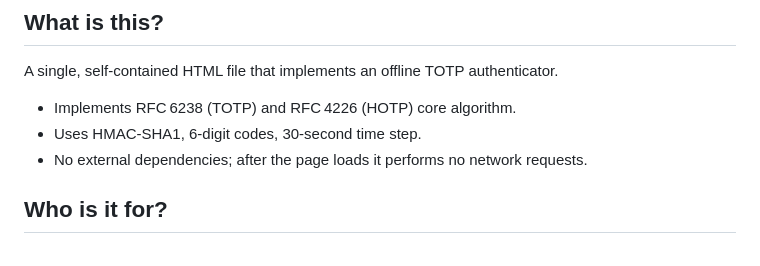
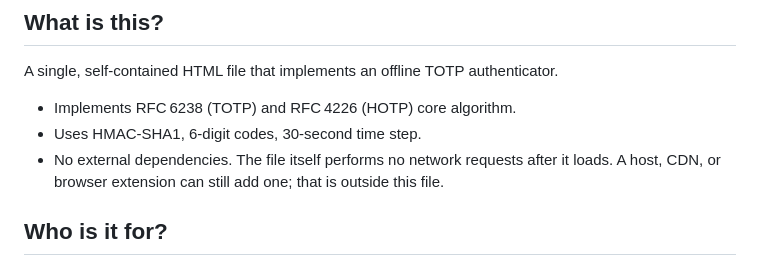
Before and after one commit to jimmayu/airgap-totp, a Markdown page: README.md, the part around the change. Drawn GitHub-style.

Commit message:
Document host and CDN script injection.
The meta CSP does not stop a beacon inserted before the file is parsed. Tell readers to refuse a page whose scripts are not in their saved copy.

```diff
--- a/README.md
+++ b/README.md
@@ -16,7 +16,7 @@ A single, self‑contained HTML file that implements an offline TOTP authenticat
 
 - Implements RFC 6238 (TOTP) and RFC 4226 (HOTP) core algorithm.
 - Uses HMAC‑SHA1, 6‑digit codes, 30‑second time step.
-- No external dependencies; after the page loads it performs no network requests.
+- No external dependencies. The file itself performs no network requests after it loads. A host, CDN, or browser extension can still add one; that is outside this file.
 
 ## Who is it for?
 
```
Also changed, not shown: SECURITY.md (+2 -1 lines).
